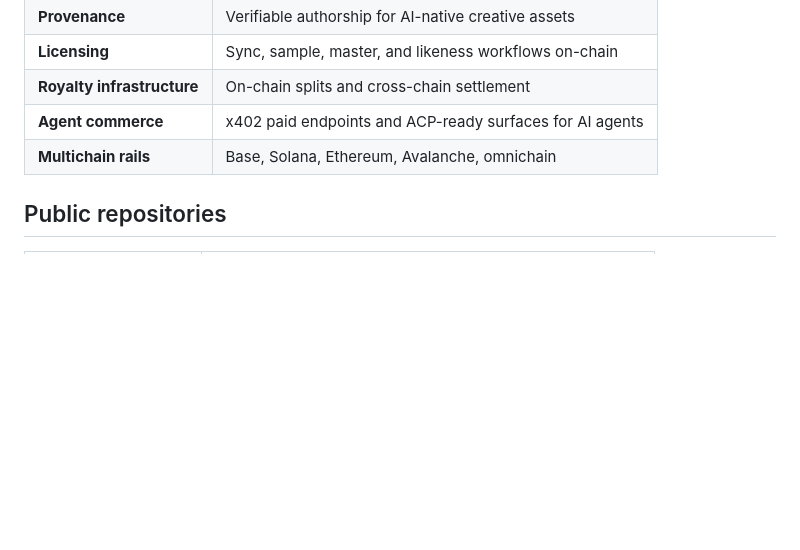
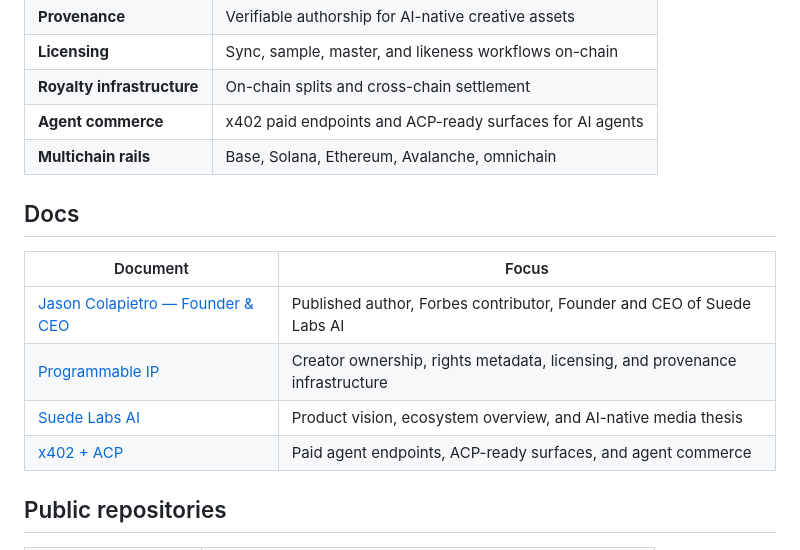
Before and after one commit to Suede-AI/Suede-AI, a Markdown page: README.md, the part around one of its changes. GitHub-like rendering; blank space fills up the shorter version.

Commit message:
Add brand mark hero image and docs section to org README
Adds the Suede Labs AI logo at the top from suede-brand-assets and
a ## Docs table linking to the four docs/ markdown files, surfacing
wasted SEO from previously unlinked docs per AUDIT-B findings.

Co-Authored-By: Claude Opus 4.7 (1M context) <noreply@anthropic.com>

```diff
--- a/README.md
+++ b/README.md
@@ -25,6 +29,15 @@ Music is the first wedge. The thesis covers any creator-owned IP: songs, video,
 | **Royalty infrastructure** | On-chain splits and cross-chain settlement |
 | **Agent commerce** | x402 paid endpoints and ACP-ready surfaces for AI agents |
 | **Multichain rails** | Base, Solana, Ethereum, Avalanche, omnichain |
+
+## Docs
+
+| Document | Focus |
+|---|---|
+| [Jason Colapietro — Founder & CEO](docs/jason-colapietro-founder-ceo.md) | Published author, Forbes contributor, Founder and CEO of Suede Labs AI |
+| [Programmable IP](docs/programmable-ip.md) | Creator ownership, rights metadata, licensing, and provenance infrastructure |
+| [Suede Labs AI](docs/suede-labs-ai.md) | Product vision, ecosystem overview, and AI-native media thesis |
+| [x402 + ACP](docs/x402-acp.md) | Paid agent endpoints, ACP-ready surfaces, and agent commerce |
 
 ## Public repositories
 
```
Also changed, not shown: other parts of README.md (+4 -0 lines).
